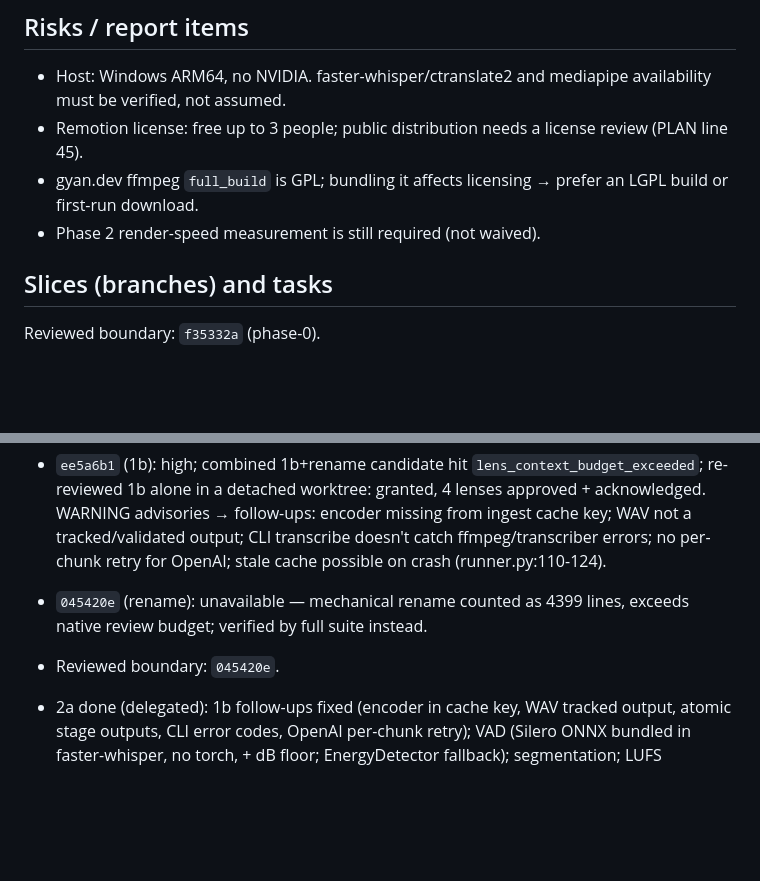
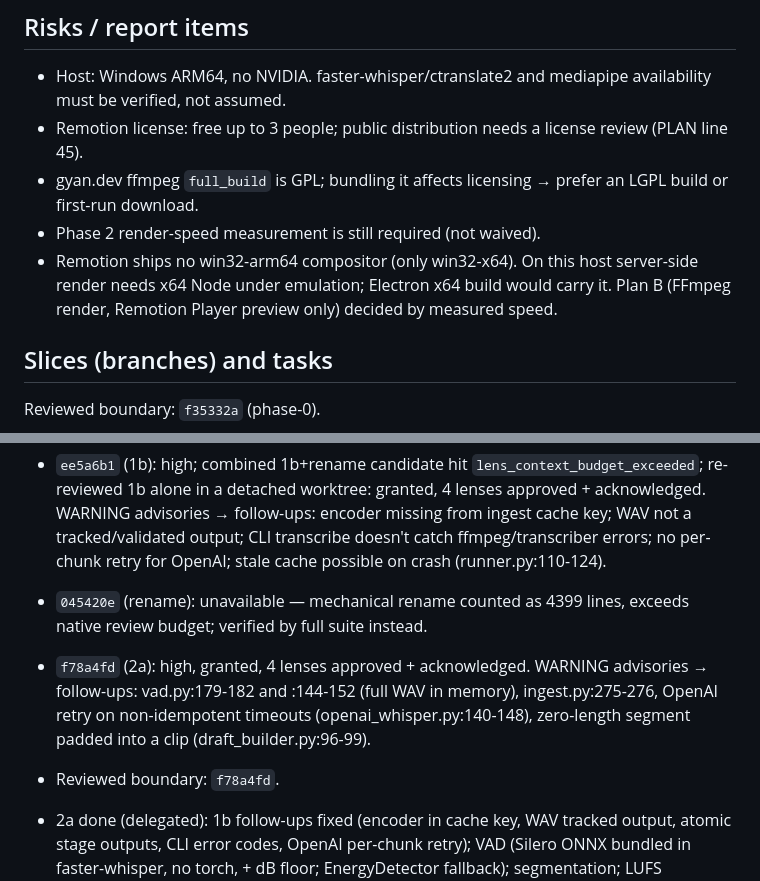
Before and after one commit to nikolmedo/PowerEditor, a Markdown page: odd/tasks/powereditor-app.md, 2 parts joined by grey strips. Drawn GitHub-style; blank space fills up the shorter version.

Commit message:
docs(odd): record slice 2a review and Remotion ARM64 risk

```diff
--- a/odd/tasks/powereditor-app.md
+++ b/odd/tasks/powereditor-app.md
@@ -28,6 +28,7 @@ Build the rest of PowerEditor (PLAN.md Phases 1–10) as a downloadable, user-fr
 - Remotion license: free up to 3 people; public distribution needs a license review (PLAN line 45).
 - gyan.dev ffmpeg `full_build` is GPL; bundling it affects licensing → prefer an LGPL build or first-run download.
 - Phase 2 render-speed measurement is still required (not waived).
+- Remotion ships no win32-arm64 compositor (only win32-x64). On this host server-side render needs x64 Node under emulation; Electron x64 build would carry it. Plan B (FFmpeg render, Remotion Player preview only) decided by measured speed.
 
 ## Slices (branches) and tasks
 Reviewed boundary: `f35332a` (phase-0).
@@ -74,7 +75,8 @@ Reviewed boundary: `f35332a` (phase-0).
 - `1601302` (1a): medium, granted, 1 lens approved + acknowledged. Advisories: clip range invariants, keyring 503 untested, settings wipe/race (fixed in 1b).
 - `ee5a6b1` (1b): high; combined 1b+rename candidate hit `lens_context_budget_exceeded`; re-reviewed 1b alone in a detached worktree: granted, 4 lenses approved + acknowledged. WARNING advisories → follow-ups: encoder missing from ingest cache key; WAV not a tracked/validated output; CLI transcribe doesn't catch ffmpeg/transcriber errors; no per-chunk retry for OpenAI; stale cache possible on crash (runner.py:110-124).
 - `045420e` (rename): unavailable — mechanical rename counted as 4399 lines, exceeds native review budget; verified by full suite instead.
-- Reviewed boundary: `045420e`.
+- `f78a4fd` (2a): high, granted, 4 lenses approved + acknowledged. WARNING advisories → follow-ups: vad.py:179-182 and :144-152 (full WAV in memory), ingest.py:275-276, OpenAI retry on non-idempotent timeouts (openai_whisper.py:140-148), zero-length segment padded into a clip (draft_builder.py:96-99).
+- Reviewed boundary: `f78a4fd`.
 
 - 2a done (delegated): 1b follow-ups fixed (encoder in cache key, WAV tracked output, atomic stage outputs, CLI error codes, OpenAI per-chunk retry); VAD (Silero ONNX bundled in faster-whisper, no torch, + dB floor; EnergyDetector fallback); segmentation; LUFS (ebur128) + color stats; draft builder + `export/subtitles.remap_words`; `analyze_project` + `powereditor analyze`. Evidence: pytest 156 passed (parent re-run); ruff/mypy clean; smoke on gated-tone clip kept 5.18 of 10 s, second run fully cached. RED strong for follow-ups, weak for new modules.
 - Contract for 2b: clip frames = round((out-in)/speed*fps); composition must match.
```
